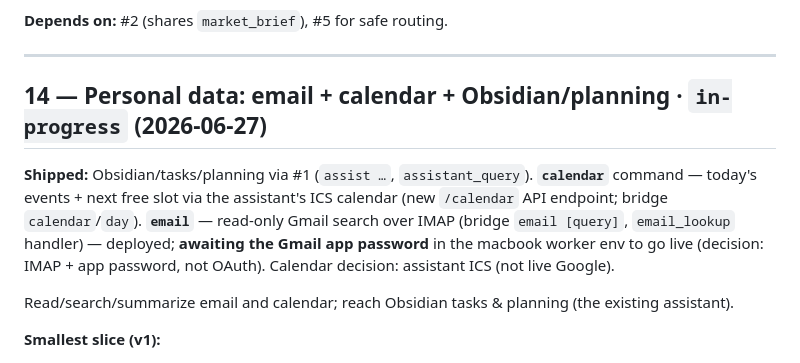
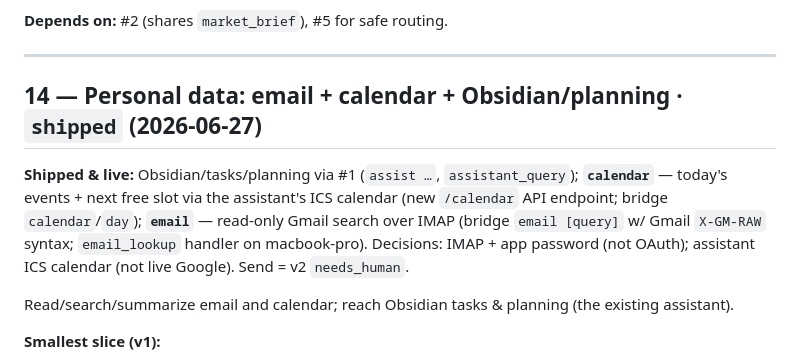
Before and after one commit to motethansen/distributed-infra, a Markdown page: docs/ROADMAP.md, the part around the change. Drawn GitHub-style.

Commit message:
docs(roadmap): #14 shipped — email live via IMAP app password; Sprint 2 complete
Co-Authored-By: Claude Opus 4.8 <noreply@anthropic.com>

```diff
--- a/docs/ROADMAP.md
+++ b/docs/ROADMAP.md
@@ -328,9 +328,9 @@ Read-only portfolio + market view across **Saxo, IBKR, Yahoo Finance**. Extends
 
 ---
 
-## 14 — Personal data: email + calendar + Obsidian/planning  ·  `in-progress` (2026-06-27)
+## 14 — Personal data: email + calendar + Obsidian/planning  ·  `shipped` (2026-06-27)
 
-**Shipped:** Obsidian/tasks/planning via #1 (`assist …`, `assistant_query`). **`calendar`** command — today's events + next free slot via the assistant's ICS calendar (new `/calendar` API endpoint; bridge `calendar`/`day`). **`email`** — read-only Gmail search over IMAP (bridge `email [query]`, `email_lookup` handler) — deployed; **awaiting the Gmail app password** in the macbook worker env to go live (decision: IMAP + app password, not OAuth). Calendar decision: assistant ICS (not live Google).
+**Shipped & live:** Obsidian/tasks/planning via #1 (`assist …`, `assistant_query`); **`calendar`** — today's events + next free slot via the assistant's ICS calendar (new `/calendar` API endpoint; bridge `calendar`/`day`); **`email`** — read-only Gmail search over IMAP (bridge `email [query]` w/ Gmail `X-GM-RAW` syntax; `email_lookup` handler on macbook-pro). Decisions: IMAP + app password (not OAuth); assistant ICS calendar (not live Google). Send = v2 `needs_human`.
 
 
 Read/search/summarize email and calendar; reach Obsidian tasks & planning (the existing assistant).
```
